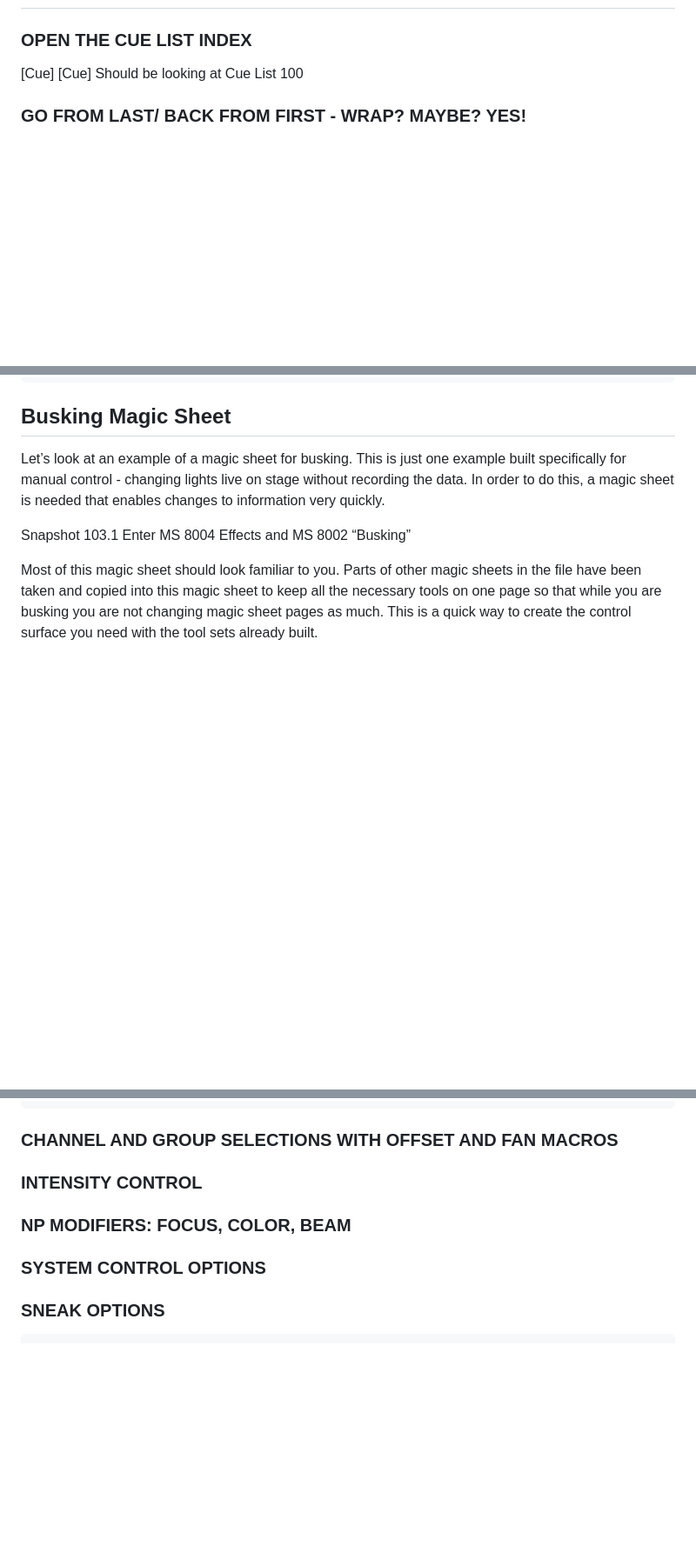
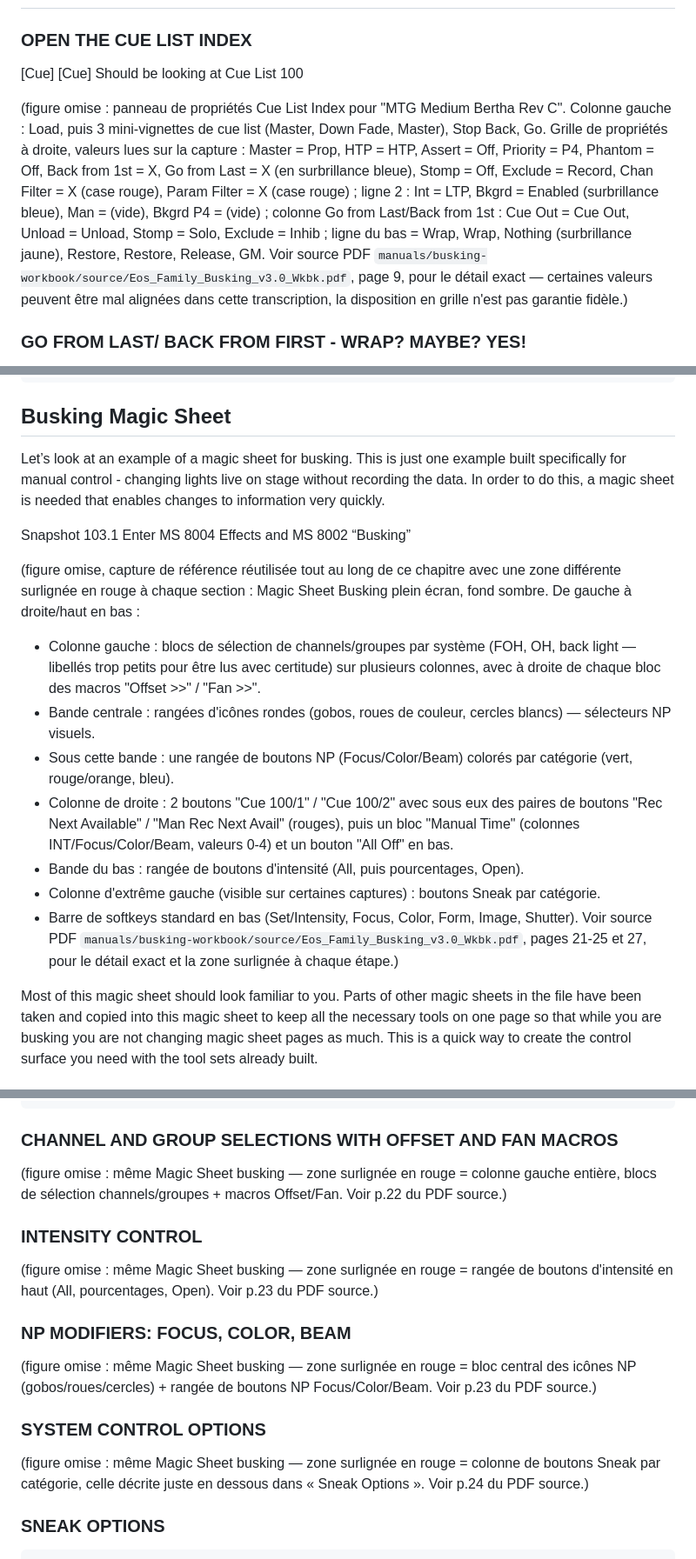
Before and after one commit to pastrestresbien-collab/macro2eos, a Markdown page: manuals/busking-workbook/Eos_Family_Busking_v3.0.md, 3 parts joined by grey strips. Shown at 87% size. GitHub-like rendering; blank space fills up the shorter version.

Commit message:
Corrige 7 breches de fidelite dans busking-workbook
Verifie contre le PDF source:
- Diagramme Cue List Index (p.9), grille de proprietes transcrite avec
  reserve sur l'alignement exact
- 6 captures de la Busking Magic Sheet reutilisee tout du long (p.21-27,
  meme image, zone differente surlignee en rouge a chaque section) -
  description de base une fois puis note courte par section

Reste du document (channel hookup natif texte, sections instructions)
verifie propre.

Co-Authored-By: Claude Sonnet 5 <noreply@anthropic.com>
Claude-Session: https://claude.ai/code/session_016ashtjRAt5ssUG9og4A9QW

```diff
--- a/manuals/busking-workbook/Eos_Family_Busking_v3.0.md
+++ b/manuals/busking-workbook/Eos_Family_Busking_v3.0.md
@@ -225,6 +225,21 @@ Why build a base cue?
 
  [Cue] [Cue]                                                                      Should be looking at Cue List 100
 
+(figure omise : panneau de propriétés Cue List Index pour "MTG Medium Bertha
+Rev C". Colonne gauche : Load, puis 3 mini-vignettes de cue list (Master,
+Down Fade, Master), Stop Back, Go. Grille de propriétés à droite, valeurs
+lues sur la capture : Master = Prop, HTP = HTP, Assert = Off, Priority = P4,
+Phantom = Off, Back from 1st = X, Go from Last = X (en surbrillance bleue),
+Stomp = Off, Exclude = Record, Chan Filter = X (case rouge), Param Filter =
+X (case rouge) ; ligne 2 : Int = LTP, Bkgrd = Enabled (surbrillance bleue),
+Man = (vide), Bkgrd P4 = (vide) ; colonne Go from Last/Back from 1st : Cue
+Out = Cue Out, Unload = Unload, Stomp = Solo, Exclude = Inhib ; ligne du bas
+= Wrap, Wrap, Nothing (surbrillance jaune), Restore, Restore, Release, GM.
+Voir source PDF `manuals/busking-workbook/source/Eos_Family_Busking_v3.0_Wkbk.pdf`,
+page 9, pour le détail exact — certaines valeurs peuvent être mal alignées
+dans cette transcription, la disposition en grille n'est pas garantie
+fidèle.)
+
 ### GO FROM LAST/ BACK FROM FIRST - WRAP? MAYBE? YES!
 
   While busking you don’t want to have to worry about which direction you
@@ -775,6 +790,30 @@ stage without recording the data. In order to do this, a magic sheet is
 needed that enables changes to information very quickly.
 
 Snapshot 103.1 Enter                                                            MS 8004 Effects and MS 8002 “Busking”
+
+(figure omise, capture de référence réutilisée tout au long de ce chapitre
+avec une zone différente surlignée en rouge à chaque section : Magic Sheet
+Busking plein écran, fond sombre. De gauche à droite/haut en bas :
+- Colonne gauche : blocs de sélection de channels/groupes par système (FOH,
+  OH, back light — libellés trop petits pour être lus avec certitude) sur
+  plusieurs colonnes, avec à droite de chaque bloc des macros "Offset >>" /
+  "Fan >>".
+- Bande centrale : rangées d'icônes rondes (gobos, roues de couleur, cercles
+  blancs) — sélecteurs NP visuels.
+- Sous cette bande : une rangée de boutons NP (Focus/Color/Beam) colorés par
+  catégorie (vert, rouge/orange, bleu).
+- Colonne de droite : 2 boutons "Cue 100/1" / "Cue 100/2" avec sous eux des
+  paires de boutons "Rec Next Available" / "Man Rec Next Avail" (rouges),
+  puis un bloc "Manual Time" (colonnes INT/Focus/Color/Beam, valeurs 0-4) et
+  un bouton "All Off" en bas.
+- Bande du bas : rangée de boutons d'intensité (All, puis pourcentages,
+  Open).
+- Colonne d'extrême gauche (visible sur certaines captures) : boutons Sneak
+  par catégorie.
+- Barre de softkeys standard en bas (Set/Intensity, Focus, Color, Form,
+  Image, Shutter).
+Voir source PDF `manuals/busking-workbook/source/Eos_Family_Busking_v3.0_Wkbk.pdf`,
+pages 21-25 et 27, pour le détail exact et la zone surlignée à chaque étape.)
 
 Most of this magic sheet should look familiar to you. Parts of other
 magic sheets in the file have been taken and copied into this magic
@@ -812,11 +851,27 @@ sets already built.
 
 ### CHANNEL AND GROUP SELECTIONS WITH OFFSET AND FAN MACROS
 
+(figure omise : même Magic Sheet busking — zone surlignée en rouge = colonne
+gauche entière, blocs de sélection channels/groupes + macros Offset/Fan. Voir
+p.22 du PDF source.)
+
 ### INTENSITY CONTROL
 
+(figure omise : même Magic Sheet busking — zone surlignée en rouge = rangée
+de boutons d'intensité en haut (All, pourcentages, Open). Voir p.23 du PDF
+source.)
+
 ### NP MODIFIERS: FOCUS, COLOR, BEAM
 
+(figure omise : même Magic Sheet busking — zone surlignée en rouge = bloc
+central des icônes NP (gobos/roues/cercles) + rangée de boutons NP
+Focus/Color/Beam. Voir p.23 du PDF source.)
+
 ### SYSTEM CONTROL OPTIONS
+
+(figure omise : même Magic Sheet busking — zone surlignée en rouge = colonne
+de boutons Sneak par catégorie, celle décrite juste en dessous dans
+« Sneak Options ». Voir p.24 du PDF source.)
 
 ### SNEAK OPTIONS
 
```
Also changed, not shown: other parts of manuals/busking-workbook/Eos_Family_Busking_v3.0.md (+8 -0 lines).
